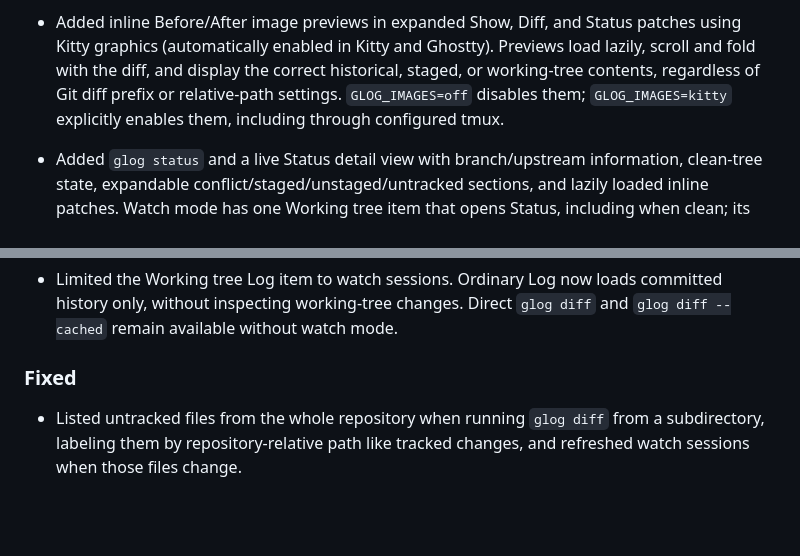
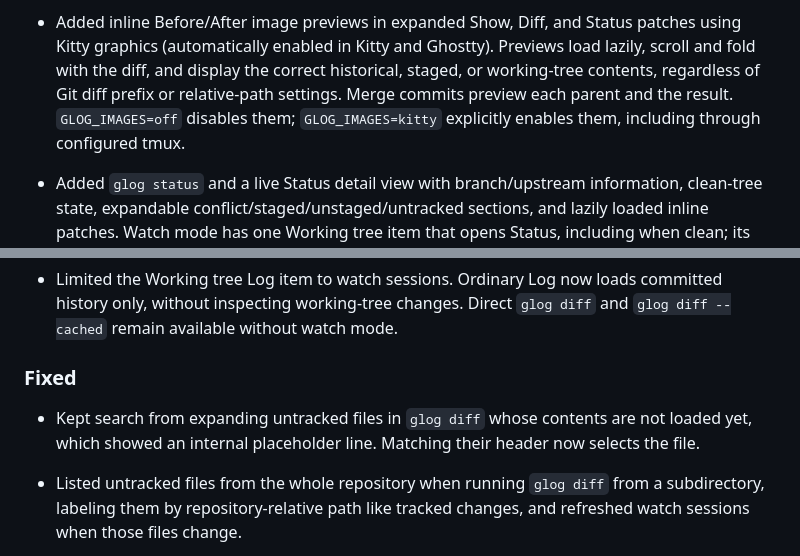
Before and after one commit to yairchu/glog, a Markdown page: CHANGELOG.md, 2 parts joined by grey strips. Drawn GitHub-style; blank space fills up the shorter version.

```diff
--- a/CHANGELOG.md
+++ b/CHANGELOG.md
@@ -36,8 +36,9 @@ Notable user-visible changes to `glog` are recorded here. This project follows
   patches using Kitty graphics (automatically enabled in Kitty and Ghostty).
   Previews load lazily, scroll and fold with the diff, and display the correct
   historical, staged, or working-tree contents, regardless of Git diff prefix
-  or relative-path settings. `GLOG_IMAGES=off` disables them;
-  `GLOG_IMAGES=kitty` explicitly enables them, including through configured tmux.
+  or relative-path settings. Merge commits preview each parent and the result.
+  `GLOG_IMAGES=off` disables them; `GLOG_IMAGES=kitty` explicitly enables them,
+  including through configured tmux.
 
 - Added `glog status` and a live Status detail view with branch/upstream
   information, clean-tree state, expandable conflict/staged/unstaged/untracked
@@ -81,6 +82,10 @@ Notable user-visible changes to `glog` are recorded here. This project follows
   `glog diff` and `glog diff --cached` remain available without watch mode.
 
 ### Fixed
+
+- Kept search from expanding untracked files in `glog diff` whose contents are
+  not loaded yet, which showed an internal placeholder line. Matching their
+  header now selects the file.
 
 - Listed untracked files from the whole repository when running `glog diff`
   from a subdirectory, labeling them by repository-relative path like tracked
```
Also changed, not shown: README.md (+2 -1 lines).
